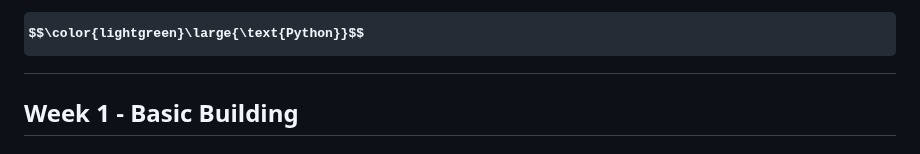
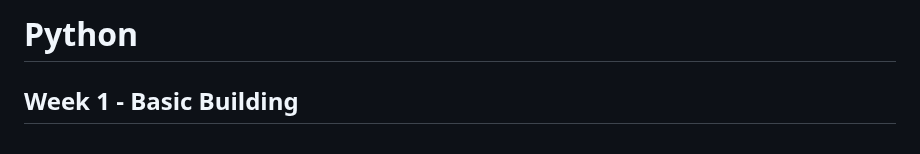
Before and after one commit to DarshanRokkad/Data_Science, a Markdown page: 01_Python/README.md, the part around the change. Drawn GitHub-style; some formulas as TeX source.

```diff
--- a/01_Python/README.md
+++ b/01_Python/README.md
@@ -1,4 +1,4 @@
-# $$\color{lightgreen}\large{\text{Python}}$$
+# Python
 
 ## Week 1 - Basic Building
 ### 1. Variables.
```
